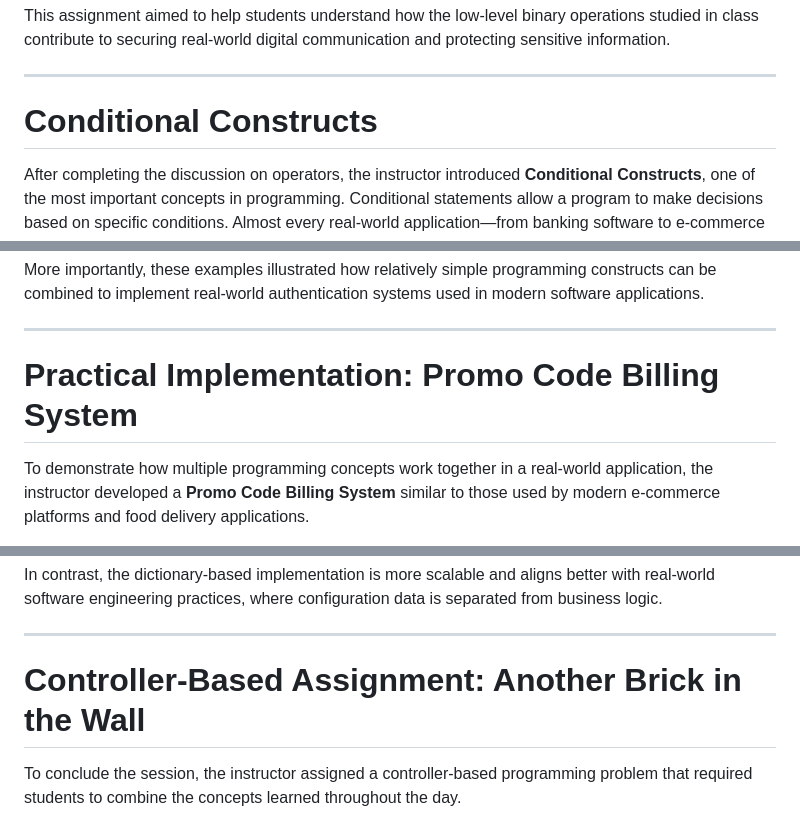
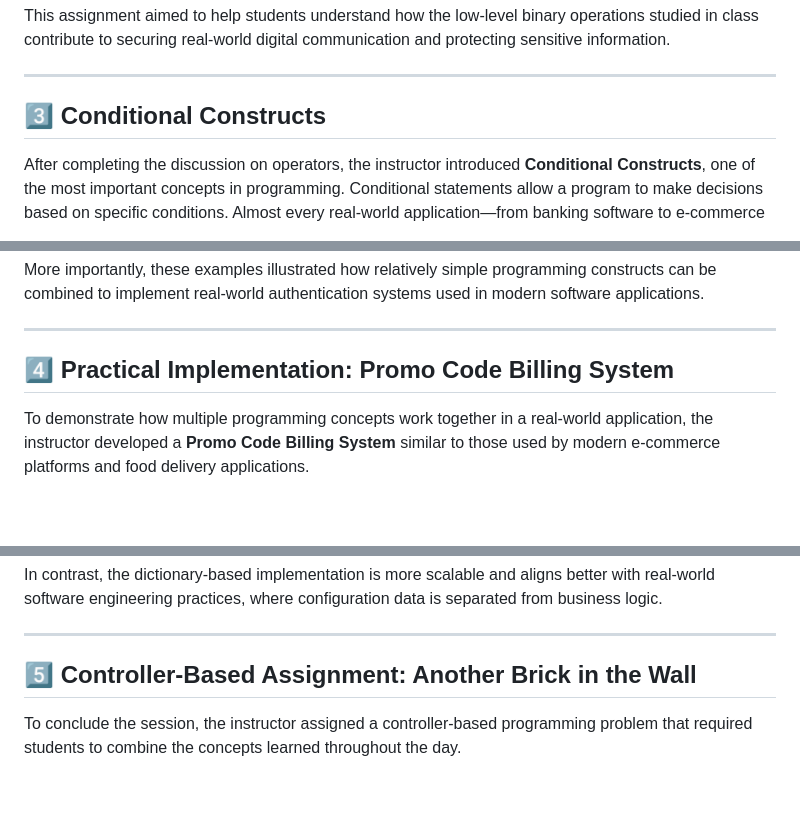
Before and after one commit to Saksham3736/trcs102, a Markdown page: diary/day5.md, 3 parts joined by grey strips. GitHub-like rendering; blank space fills up the shorter version.

```diff
--- a/diary/day5.md
+++ b/diary/day5.md
@@ -901,7 +905,7 @@ This assignment aimed to help students understand how the low-level binary opera
 
 ---
 
-# Conditional Constructs
+## 3️⃣ Conditional Constructs
 
 After completing the discussion on operators, the instructor introduced **Conditional Constructs**, one of the most important concepts in programming. Conditional statements allow a program to make decisions based on specific conditions. Almost every real-world application—from banking software to e-commerce platforms—uses conditional logic to determine the appropriate course of action.
 
@@ -1049,7 +1053,7 @@ More importantly, these examples illustrated how relatively simple programming c
 
 ---
 
-# Practical Implementation: Promo Code Billing System
+## 4️⃣ Practical Implementation: Promo Code Billing System
 
 To demonstrate how multiple programming concepts work together in a real-world application, the instructor developed a **Promo Code Billing System** similar to those used by modern e-commerce platforms and food delivery applications.
 
@@ -1300,7 +1304,7 @@ In contrast, the dictionary-based implementation is more scalable and aligns bet
 
 ---
 
-# Controller-Based Assignment: Another Brick in the Wall
+## 5️⃣ Controller-Based Assignment: Another Brick in the Wall
 
 To conclude the session, the instructor assigned a controller-based programming problem that required students to combine the concepts learned throughout the day.
 
```
Also changed, not shown: other parts of diary/day5.md (+70 -34 lines), diary/day4.md (+85 -82 lines).
